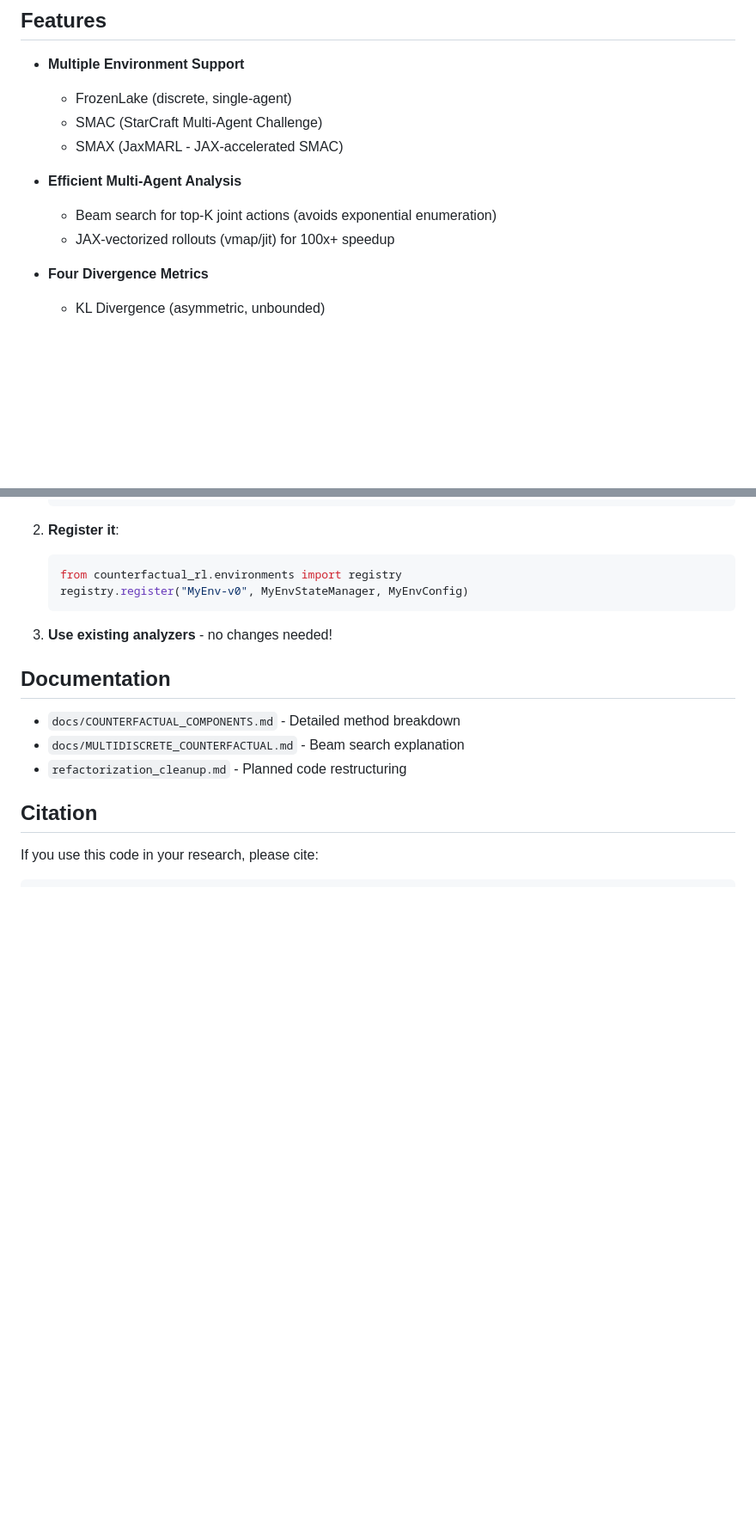
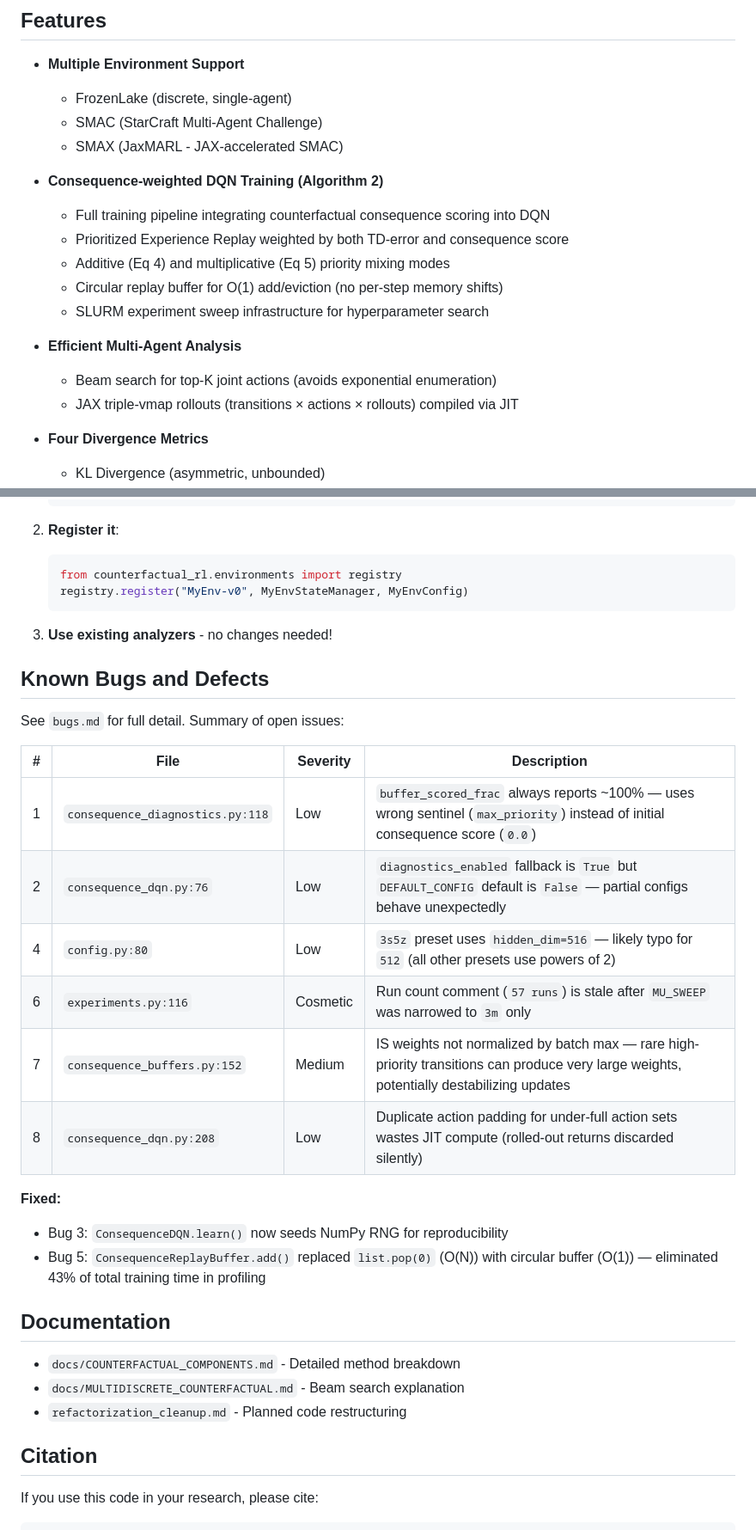
Before and after one commit to manchado53/counterfactual-reasoning, a Markdown page: README.md, 2 parts joined by grey strips. Shown at 86% size. Drawn GitHub-style; blank space fills up the shorter version.

```diff
--- a/README.md
+++ b/README.md
@@ -21,9 +21,16 @@ A **high consequence score** means: *"There existed an alternative action that w
   - SMAC (StarCraft Multi-Agent Challenge)
   - SMAX (JaxMARL - JAX-accelerated SMAC)
 
+- **Consequence-weighted DQN Training (Algorithm 2)**
+  - Full training pipeline integrating counterfactual consequence scoring into DQN
+  - Prioritized Experience Replay weighted by both TD-error and consequence score
+  - Additive (Eq 4) and multiplicative (Eq 5) priority mixing modes
+  - Circular replay buffer for O(1) add/eviction (no per-step memory shifts)
+  - SLURM experiment sweep infrastructure for hyperparameter search
+
 - **Efficient Multi-Agent Analysis**
   - Beam search for top-K joint actions (avoids exponential enumeration)
-  - JAX-vectorized rollouts (vmap/jit) for 100x+ speedup
+  - JAX triple-vmap rollouts (transitions × actions × rollouts) compiled via JIT
 
 - **Four Divergence Metrics**
   - KL Divergence (asymmetric, unbounded)
@@ -315,6 +379,23 @@ Results saved to `runs/smax_vectorized_run_<timestamp>/`:
 
 3. **Use existing analyzers** - no changes needed!
 
+## Known Bugs and Defects
+
+See `bugs.md` for full detail. Summary of open issues:
+
+| # | File | Severity | Description |
+|---|---|---|---|
+| 1 | `consequence_diagnostics.py:118` | Low | `buffer_scored_frac` always reports ~100% — uses wrong sentinel (`max_priority`) instead of initial consequence score (`0.0`) |
+| 2 | `consequence_dqn.py:76` | Low | `diagnostics_enabled` fallback is `True` but `DEFAULT_CONFIG` default is `False` — partial configs behave unexpectedly |
+| 4 | `config.py:80` | Low | `3s5z` preset uses `hidden_dim=516` — likely typo for `512` (all other presets use powers of 2) |
+| 6 | `experiments.py:116` | Cosmetic | Run count comment (`57 runs`) is stale after `MU_SWEEP` was narrowed to `3m` only |
+| 7 | `consequence_buffers.py:152` | Medium | IS weights not normalized by batch max — rare high-priority transitions can produce very large weights, potentially destabilizing updates |
+| 8 | `consequence_dqn.py:208` | Low | Duplicate action padding for under-full action sets wastes JIT compute (rolled-out returns discarded silently) |
+
+**Fixed:**
+- Bug 3: `ConsequenceDQN.learn()` now seeds NumPy RNG for reproducibility
+- Bug 5: `ConsequenceReplayBuffer.add()` replaced `list.pop(0)` (O(N)) with circular buffer (O(1)) — eliminated 43% of total training time in profiling
+
 ## Documentation
 
 - `docs/COUNTERFACTUAL_COMPONENTS.md` - Detailed method breakdown
```
Also changed, not shown: other parts of README.md (+58 -1 lines).
